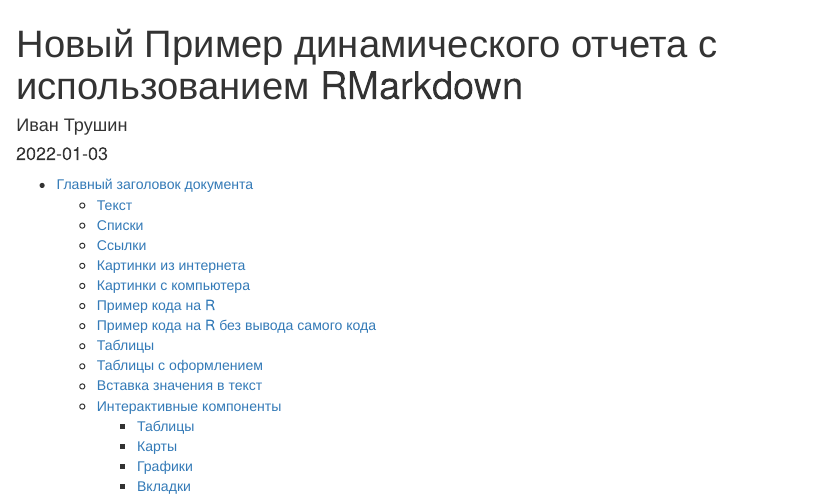
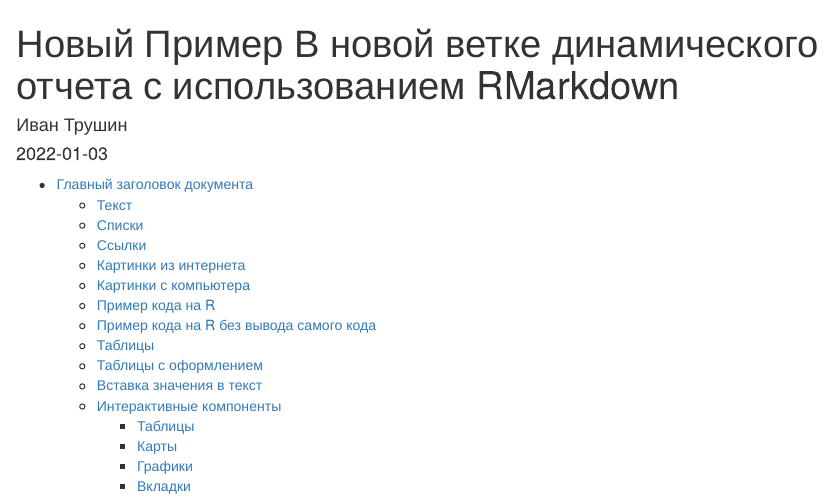
Before and after one commit to rymbln/new-test-repo, an R Markdown document (2.6.Report.Dynamic.Rmd): the page in a window 1100 px wide, from its top. Rendered offline with R 4.5, knitr and Pandoc, with nearby package versions; some code elsewhere in the file could not run offline; the gapminder table comes from the copy in Python's plotly package.

Commit message:
new report name

```diff
--- a/2.6.Report.Dynamic.Rmd
+++ b/2.6.Report.Dynamic.Rmd
@@ -1,5 +1,5 @@
 ---
-title: "Новый Пример динамического отчета с использованием RMarkdown"
+title: "Новый Пример В новой ветке динамического отчета с использованием RMarkdown"
 author: "Иван Трушин"
 date: "2022-01-03"
 always_allow_html: true
```
